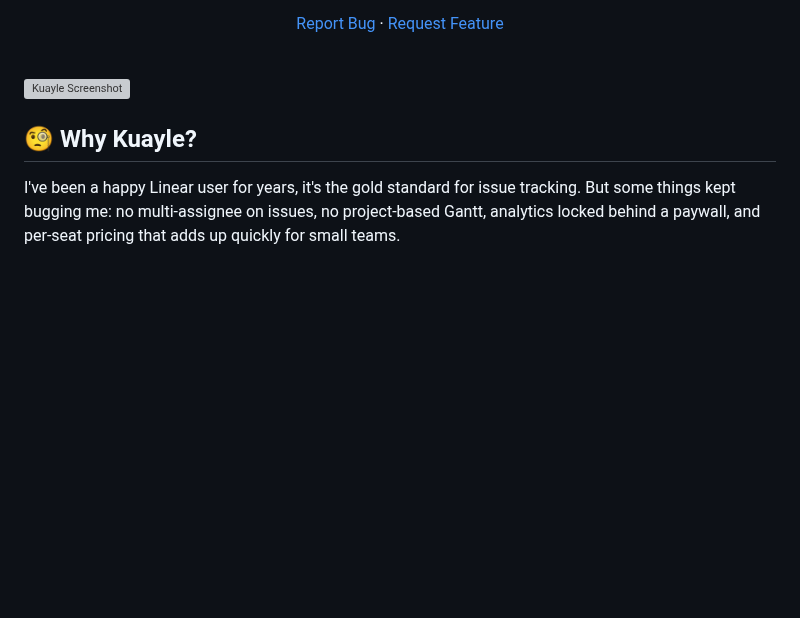
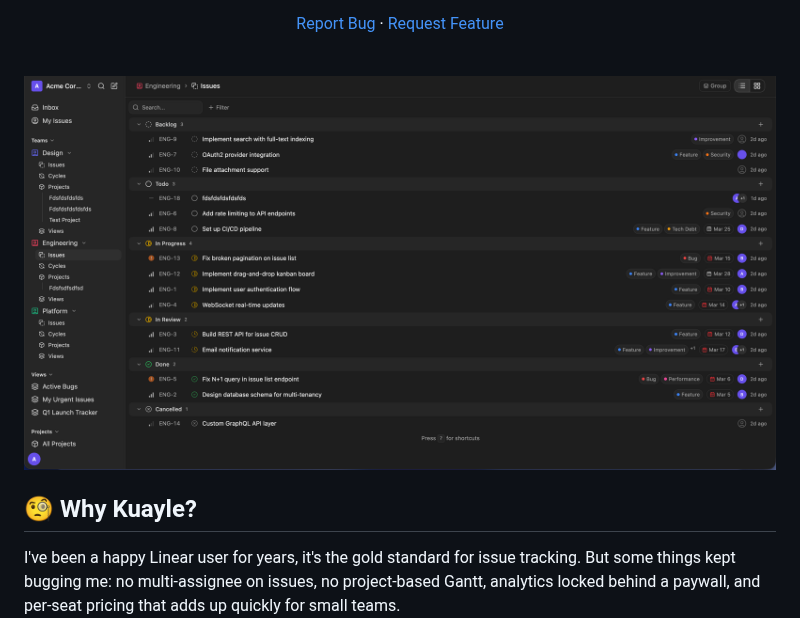
Before and after one commit to carbogninalberto/kuayle, a Markdown page: README.md, the part around one of its changes. Drawn GitHub-style; pictures changed too: assets/product-screenshot.png (added); blank space fills up the shorter version; grey boxes are pictures that could not be loaded.

```diff
--- a/README.md
+++ b/README.md
@@ -9,7 +8,7 @@
 
 <br />
 
-[![Kuayle Screenshot][product-screenshot]](https://github.com/carbogninalberto/kuayle)
+[![Kuayle Screenshot](assets/product-screenshot.png)](https://github.com/carbogninalberto/kuayle)
 
 ## 🧐 Why Kuayle?
 
```
Also changed, not shown: other parts of README.md (+1 -2 lines), 4 other files.
